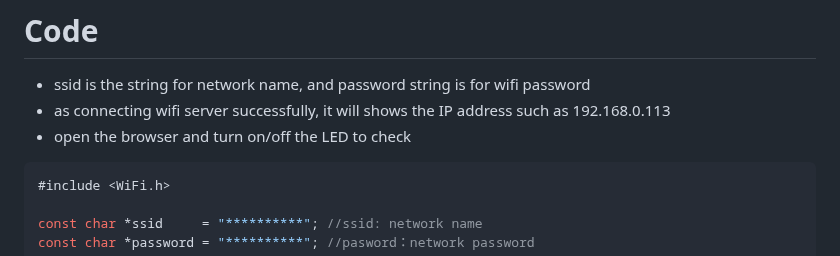
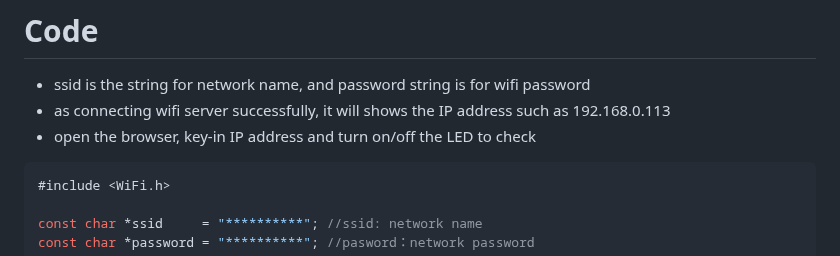
Before and after one commit to AllanccWang/electronic_projects, a Markdown page: LAB9_ESP32_WebServer_control_Two_LEDs/README.md, the part around the change. Drawn GitHub-style.

````diff
--- a/LAB9_ESP32_WebServer_control_Two_LEDs/README.md
+++ b/LAB9_ESP32_WebServer_control_Two_LEDs/README.md
@@ -26,7 +26,7 @@ see the illustrated picture above
 # Code
 * ssid is the string for network name, and password string is for wifi password
 * as connecting wifi server successfully, it will shows the IP address such as 192.168.0.113
-* open the browser and turn on/off the LED to check
+* open the browser, key-in IP address and turn on/off the LED to check
 
 ```C++
 #include <WiFi.h>
````
